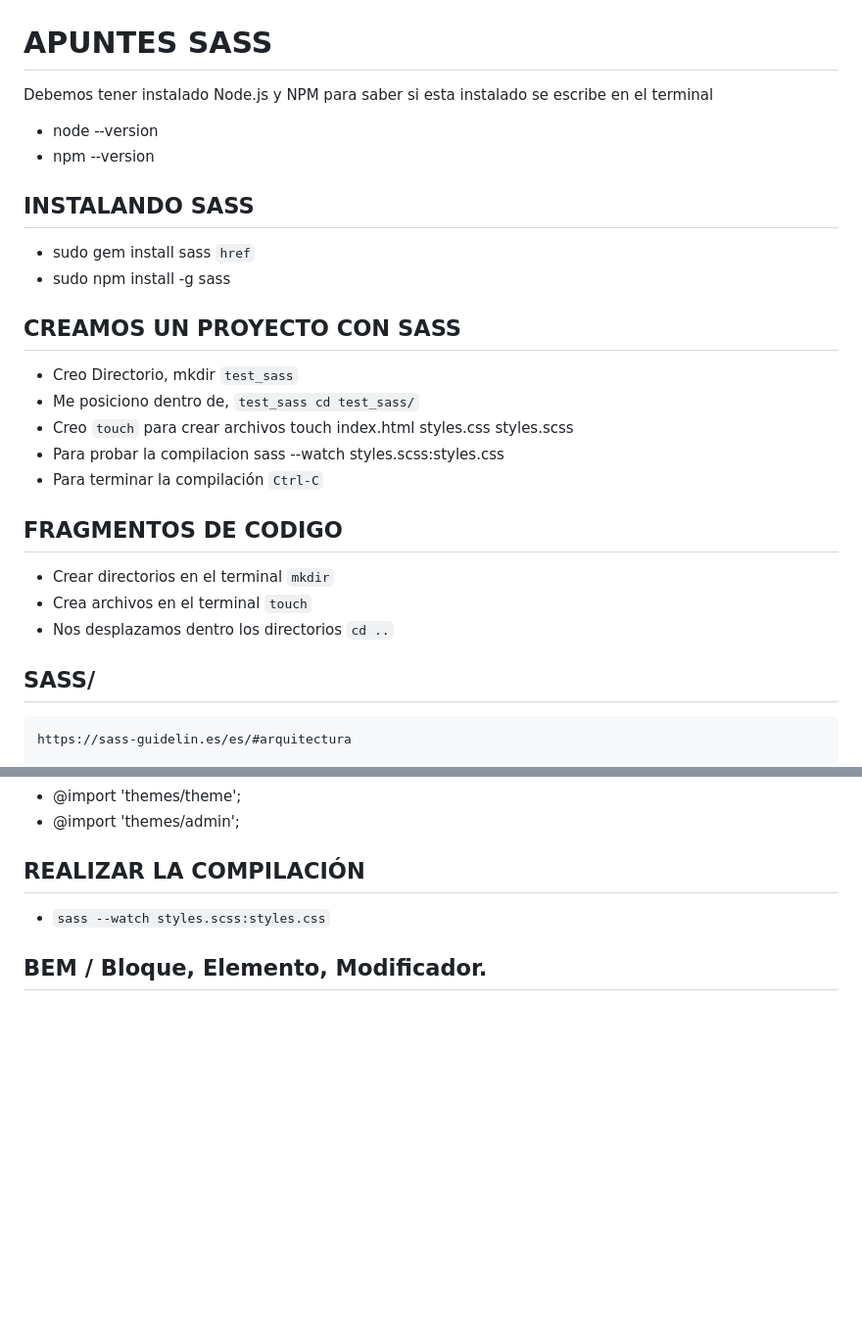
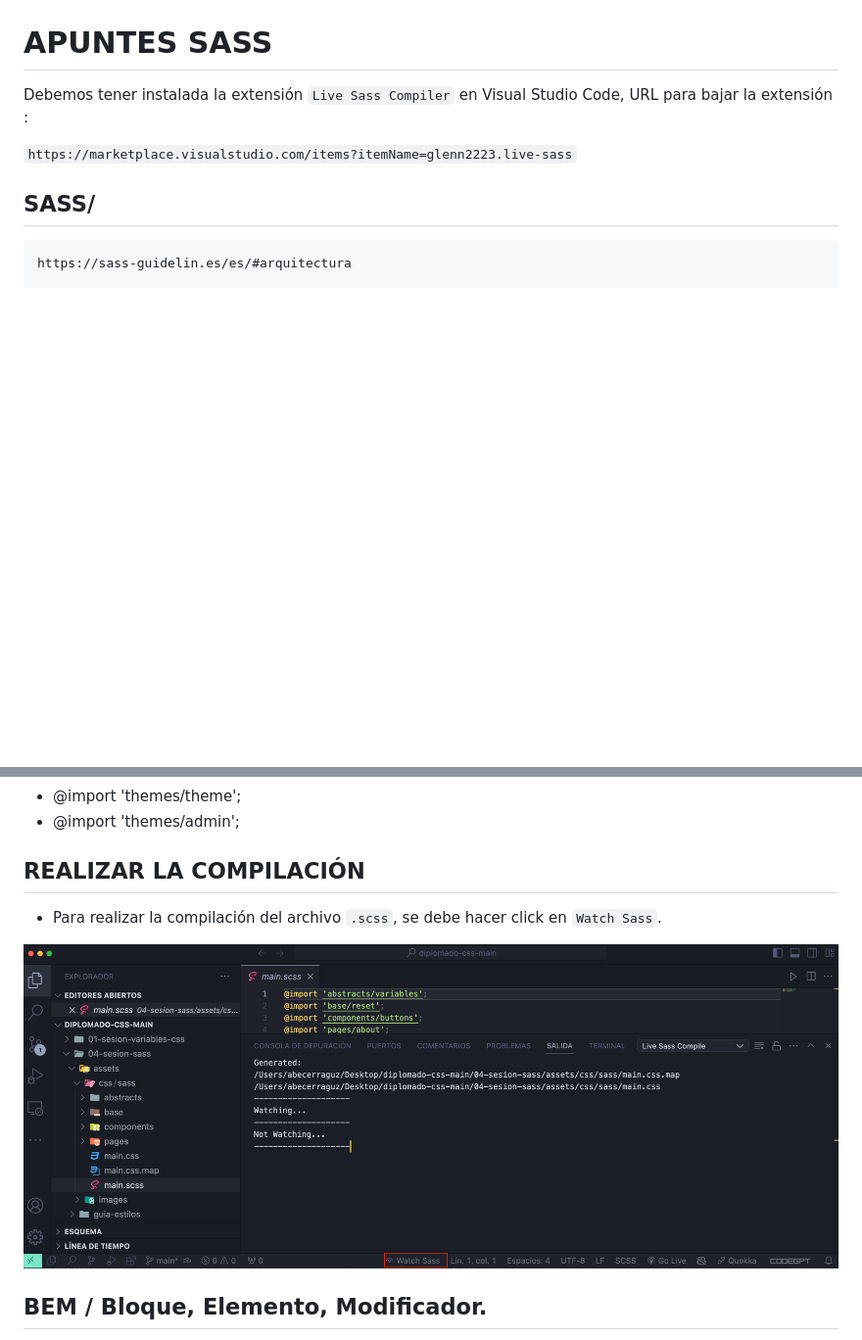
Before and after one commit to abecerraguz/diplomado-en-desarrollo-web, a Markdown page: readme.md, 2 parts joined by grey strips. Shown: that part at 98% size. Drawn GitHub-style; pictures changed too: sass-watch.png (added); blank space fills up the shorter version.

Commit message:
Se actualiza el repositorio

```diff
--- a/readme.md
+++ b/readme.md
@@ -3,29 +3,11 @@
 ![SASS](sass.png)
 
 # APUNTES SASS
-Debemos tener instalado Node.js y NPM para saber si esta instalado se escribe en el terminal
+Debemos tener instalada la extensión `Live Sass Compiler` en Visual Studio Code, URL para bajar la extensión :
 
-- node --version
-- npm --version
+`https://marketplace.visualstudio.com/items?itemName=glenn2223.live-sass`
 
 
-## INSTALANDO SASS
-
-- sudo gem install sass `href`
-- sudo npm install -g sass
-
-## CREAMOS UN PROYECTO CON SASS
-
-- Creo Directorio, mkdir `test_sass`
-- Me posiciono dentro de, `test_sass cd test_sass/`
-- Creo `touch` para crear archivos touch index.html styles.css styles.scss
-- Para probar la compilacion sass --watch styles.scss:styles.css
-- Para terminar la compilación `Ctrl-C`
-
-## FRAGMENTOS DE CODIGO
-- Crear directorios en el terminal `mkdir`
-- Crea archivos en el terminal `touch`
-- Nos desplazamos dentro los directorios `cd ..`
 
 ## SASS/
 ~~~
@@ -97,7 +79,10 @@ sass/
 - @import 'themes/admin';
 
 ## REALIZAR LA COMPILACIÓN
-- `sass --watch styles.scss:styles.css`
+- Para realizar la compilación del archivo `.scss`, se debe hacer click en `Watch Sass`.
+
+![SASS](sass-watch.png)
+
 
 ## BEM / Bloque, Elemento, Modificador.
 
```
